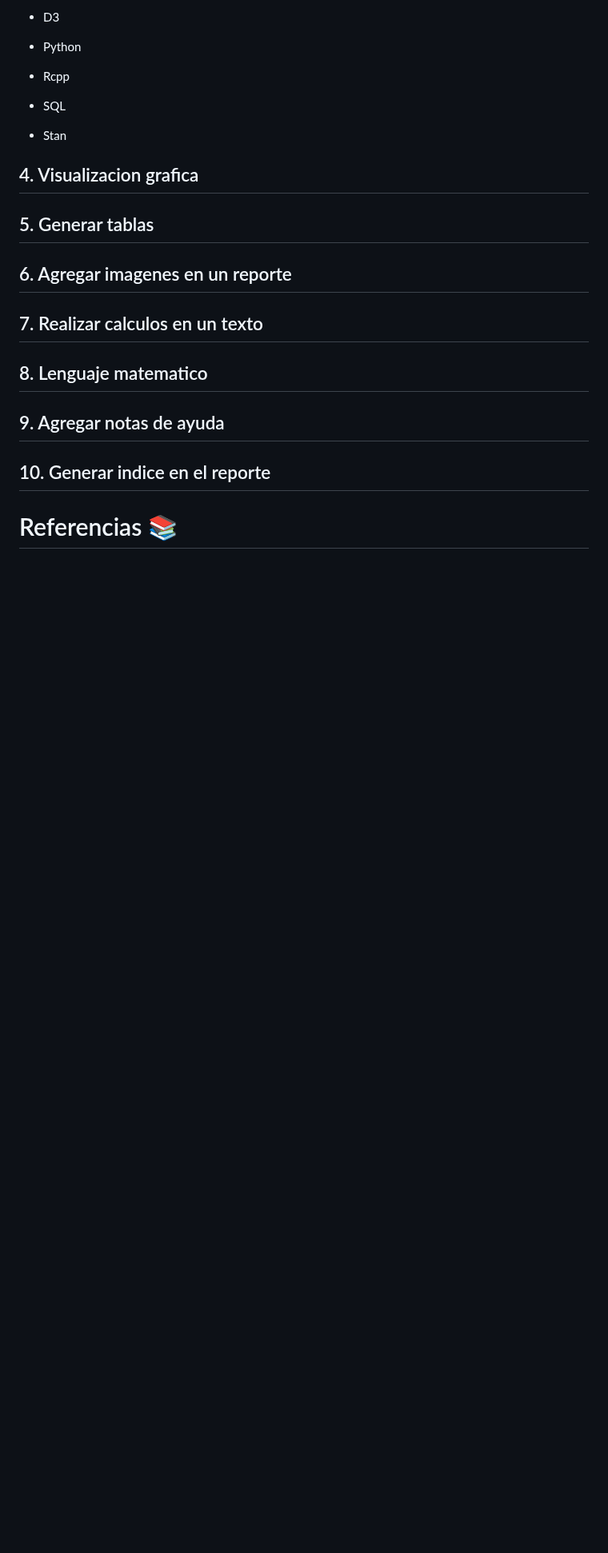
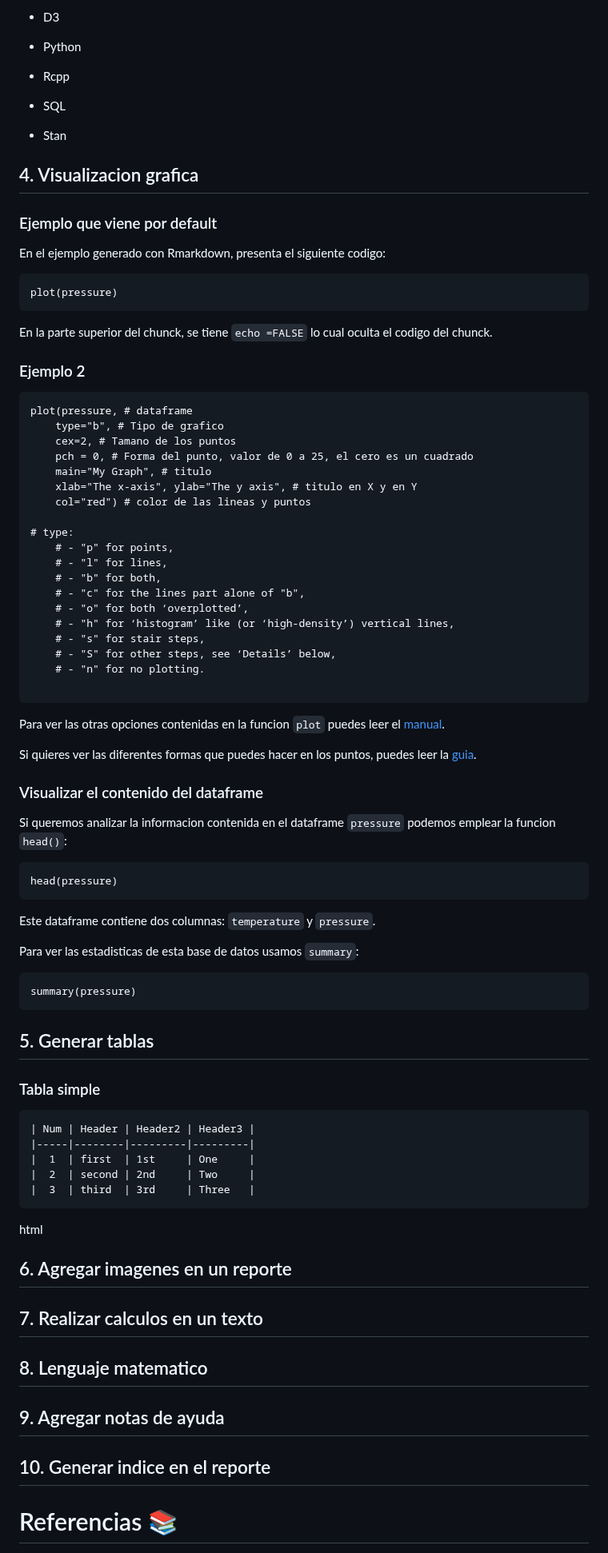
Before and after one commit to EveliaCoss/RNAseq_classFEB2023, a Markdown page: Rmarkdown/README.md, the part around one of its changes. Shown at 80% size. Drawn GitHub-style; blank space fills up the shorter version.

````diff
--- a/Rmarkdown/README.md
+++ b/Rmarkdown/README.md
@@ -184,7 +182,78 @@ Dentro de los chunck:
 
 ## 4. Visualizacion grafica <a name="grafica"></a>
 
+### Ejemplo que viene por default
+
+En el ejemplo generado con Rmarkdown, presenta el siguiente codigo:
+
+```
+plot(pressure)
+```
+
+En la parte superior del chunck, se tiene `echo =FALSE` lo cual oculta el codigo del chunck.
+
+### Ejemplo 2
+
+```
+plot(pressure, # dataframe
+    type="b", # Tipo de grafico
+    cex=2, # Tamano de los puntos
+    pch = 0, # Forma del punto, valor de 0 a 25, el cero es un cuadrado
+    main="My Graph", # titulo
+    xlab="The x-axis", ylab="The y axis", # titulo en X y en Y
+    col="red") # color de las lineas y puntos
+
+# type:
+    # - "p" for points,
+    # - "l" for lines,
+    # - "b" for both,
+    # - "c" for the lines part alone of "b",
+    # - "o" for both ‘overplotted’,
+    # - "h" for ‘histogram’ like (or ‘high-density’) vertical lines,
+    # - "s" for stair steps,
+    # - "S" for other steps, see ‘Details’ below,
+    # - "n" for no plotting.
+
+```
+
+Para ver las otras opciones contenidas en la funcion `plot` puedes leer el [manual](https://www.rdocumentation.org/packages/graphics/versions/3.6.2/topics/plot).
+
+Si quieres ver las diferentes formas que puedes hacer en los puntos, puedes leer la [guia](http://www.sthda.com/english/wiki/r-plot-pch-symbols-the-different-point-shapes-available-in-r).
+
+### Visualizar el contenido del dataframe
+
+Si queremos analizar la informacion contenida en el dataframe `pressure` podemos emplear la funcion `head()`:
+
+```
+head(pressure)
+```
+
+Este dataframe contiene dos columnas: `temperature` y `pressure`.
+
+Para ver las estadisticas de esta base de datos usamos `summary`:
+
+```
+summary(pressure)
+```
+
 ## 5. Generar tablas <a name="tablas"></a>
+
+### Tabla simple
+
+```
+| Num | Header | Header2 | Header3 |
+|-----|--------|---------|---------|
+|  1  | first  | 1st     | One     |
+|  2  | second | 2nd     | Two     |
+|  3  | third  | 3rd     | Three   |
+```
+
+
+
+
+html
+
+
 ## 6. Agregar imagenes en un reporte <a name="imagen"></a>
 ## 7. Realizar calculos en un texto <a name="calculo"></a>
 
````
Also changed, not shown: other parts of Rmarkdown/README.md (+0 -2 lines).
